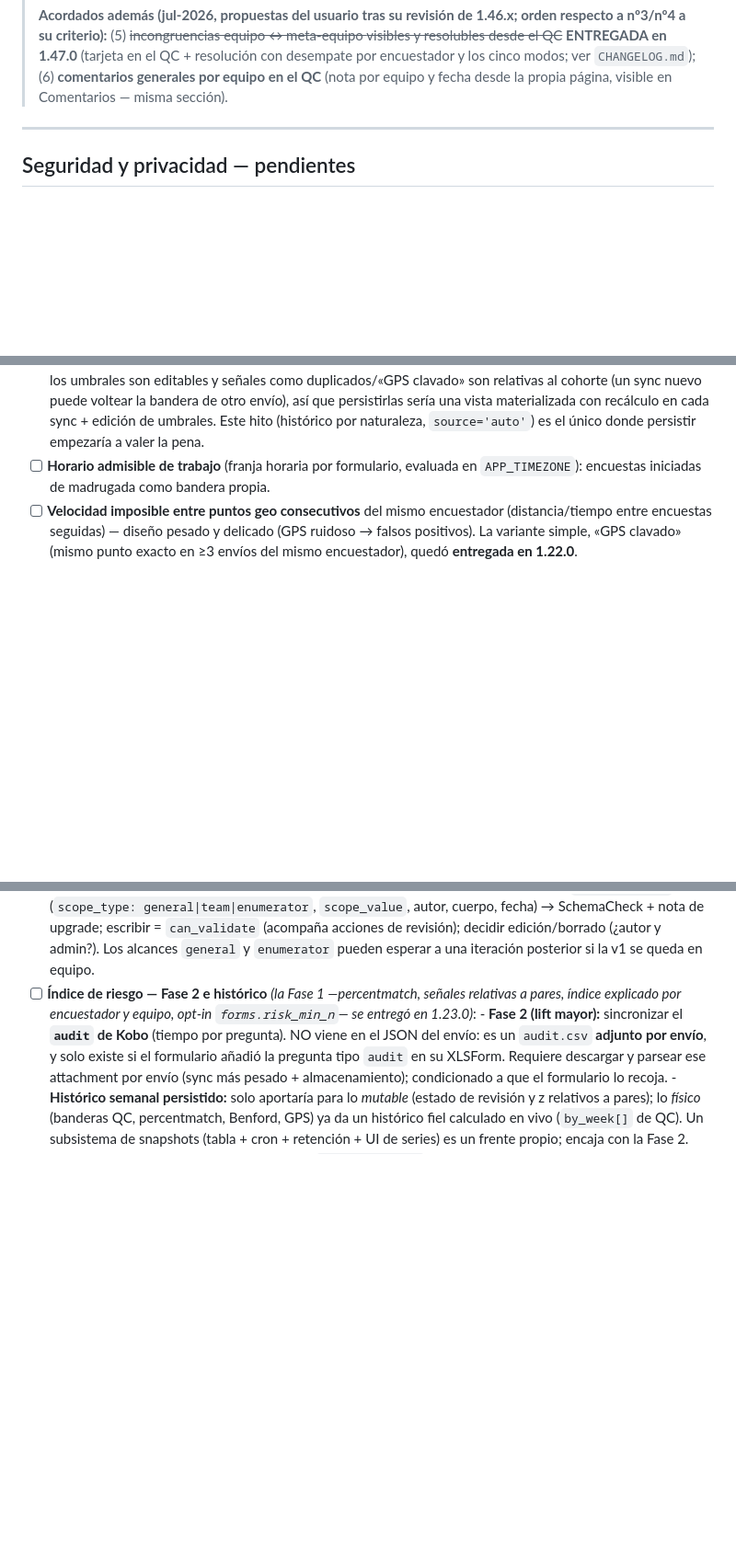
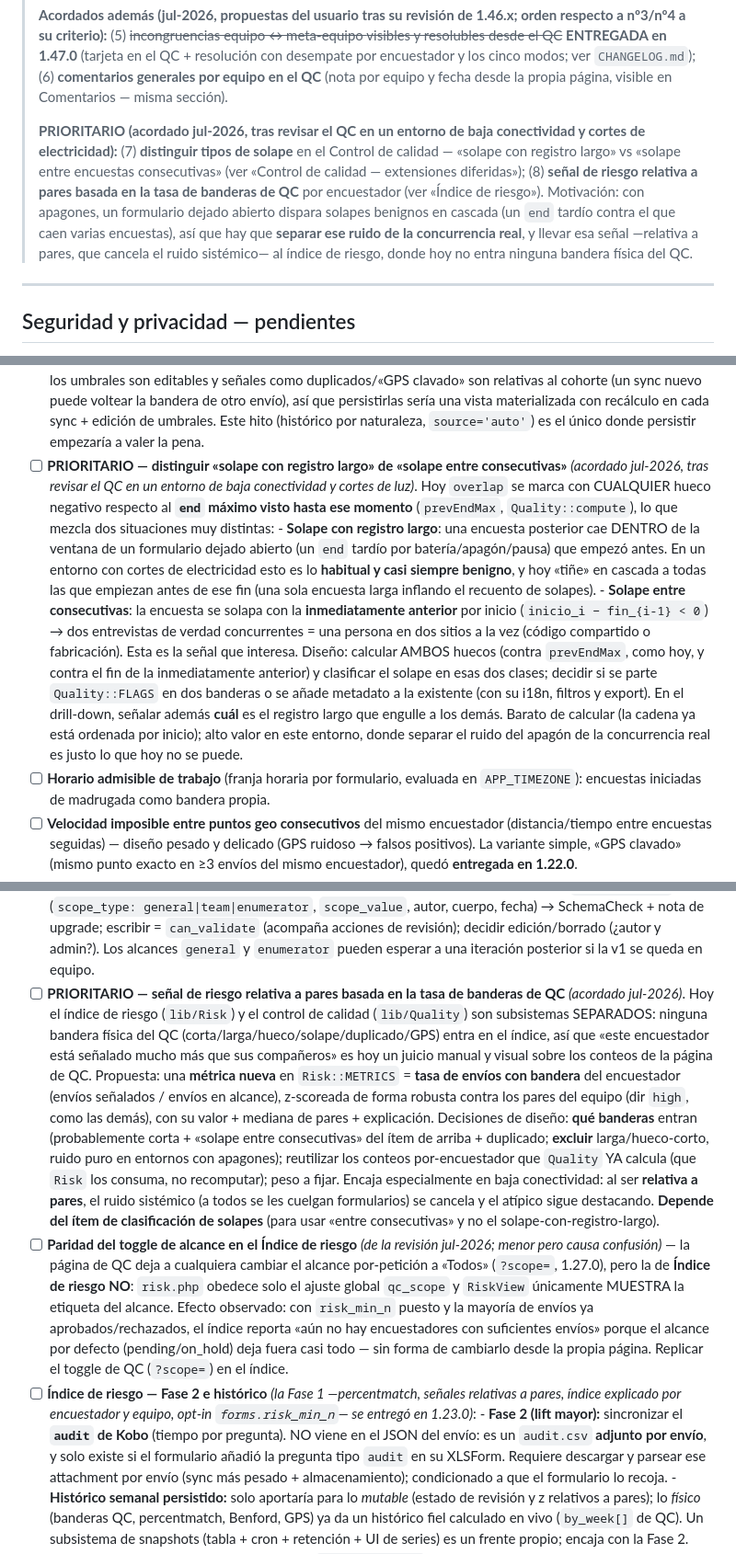
Before and after one commit to cubakumori/kobomanager, a Markdown page: ROADMAP.md, 3 parts joined by grey strips. Shown at 92% size. Rendered like a GitHub page; blank space fills up the shorter version.

Commit message:
docs(roadmap): tres mejoras QC/riesgo priorizadas tras la revisión en baja conectividad
- Distinguir «solape con registro largo» (formulario abierto por apagón, benigno)
  de «solape entre consecutivas» (concurrencia real): calcular también el hueco
  contra la inmediatamente anterior, clasificar y señalar el registro largo.
- Señal de riesgo relativa a pares basada en la tasa de banderas de QC por
  encuestador (hoy QC y Risk son subsistemas separados; ninguna bandera física
  entra en el índice). Depende del ítem de solapes (usar «entre consecutivas»).
- Paridad del toggle de alcance en el Índice de riesgo (risk.php solo obedece el
  qc_scope global; explica el «aún no hay encuestadores con suficientes envíos»
  cuando casi todo está ya aprobado/rechazado).

```diff
--- a/ROADMAP.md
+++ b/ROADMAP.md
@@ -38,6 +38,17 @@ registra en [`CHANGELOG.md`](./CHANGELOG.md).
 > (6) **comentarios generales por equipo
 > en el QC** (nota por equipo y fecha desde la propia página, visible en Comentarios —
 > misma sección).
+>
+> **PRIORITARIO (acordado jul-2026, tras revisar el QC en un entorno de baja
+> conectividad y cortes de electricidad):** (7) **distinguir tipos de solape** en el
+> Control de calidad — «solape con registro largo» vs «solape entre encuestas
+> consecutivas» (ver «Control de calidad — extensiones diferidas»); (8) **señal de
+> riesgo relativa a pares basada en la tasa de banderas de QC** por encuestador (ver
+> «Índice de riesgo»). Motivación: con apagones, un formulario dejado abierto dispara
+> solapes benignos en cascada (un `end` tardío contra el que caen varias encuestas),
+> así que hay que **separar ese ruido de la concurrencia real**, y llevar esa señal
+> —relativa a pares, que cancela el ruido sistémico— al índice de riesgo, donde hoy no
+> entra ninguna bandera física del QC.
 
 ---
 
@@ -110,6 +121,27 @@ registra en [`CHANGELOG.md`](./CHANGELOG.md).
       voltear la bandera de otro envío), así que persistirlas sería una vista materializada
       con recálculo en cada sync + edición de umbrales. Este hito (histórico por naturaleza,
       `source='auto'`) es el único donde persistir empezaría a valer la pena.
+- [ ] **PRIORITARIO — distinguir «solape con registro largo» de «solape entre
+      consecutivas»** *(acordado jul-2026, tras revisar el QC en un entorno de baja
+      conectividad y cortes de luz)*. Hoy `overlap` se marca con CUALQUIER hueco
+      negativo respecto al **`end` máximo visto hasta ese momento** (`prevEndMax`,
+      `Quality::compute`), lo que mezcla dos situaciones muy distintas:
+      - **Solape con registro largo**: una encuesta posterior cae DENTRO de la ventana
+        de un formulario dejado abierto (un `end` tardío por batería/apagón/pausa) que
+        empezó antes. En un entorno con cortes de electricidad esto es lo **habitual y
+        casi siempre benigno**, y hoy «tiñe» en cascada a todas las que empiezan antes
+        de ese fin (una sola encuesta larga inflando el recuento de solapes).
+      - **Solape entre consecutivas**: la encuesta se solapa con la **inmediatamente
+        anterior** por inicio (`inicio_i − fin_{i-1} < 0`) → dos entrevistas de verdad
+        concurrentes = una persona en dos sitios a la vez (código compartido o
+        fabricación). Esta es la señal que interesa.
+      Diseño: calcular AMBOS huecos (contra `prevEndMax`, como hoy, y contra el fin de
+      la inmediatamente anterior) y clasificar el solape en esas dos clases; decidir si
+      se parte `Quality::FLAGS` en dos banderas o se añade metadato a la existente (con
+      su i18n, filtros y export). En el drill-down, señalar además **cuál** es el
+      registro largo que engulle a los demás. Barato de calcular (la cadena ya está
+      ordenada por inicio); alto valor en este entorno, donde separar el ruido del apagón
+      de la concurrencia real es justo lo que hoy no se puede.
 - [ ] **Horario admisible de trabajo** (franja horaria por formulario, evaluada en
       `APP_TIMEZONE`): encuestas iniciadas de madrugada como bandera propia.
 - [ ] **Velocidad imposible entre puntos geo consecutivos** del mismo encuestador
@@ -134,6 +166,32 @@ registra en [`CHANGELOG.md`](./CHANGELOG.md).
       SchemaCheck + nota de upgrade; escribir = `can_validate` (acompaña acciones de
       revisión); decidir edición/borrado (¿autor y admin?). Los alcances `general` y
       `enumerator` pueden esperar a una iteración posterior si la v1 se queda en equipo.
+- [ ] **PRIORITARIO — señal de riesgo relativa a pares basada en la tasa de banderas de
+      QC** *(acordado jul-2026)*. Hoy el índice de riesgo (`lib/Risk`) y el control de
+      calidad (`lib/Quality`) son subsistemas SEPARADOS: ninguna bandera física del QC
+      (corta/larga/hueco/solape/duplicado/GPS) entra en el índice, así que «este
+      encuestador está señalado mucho más que sus compañeros» es hoy un juicio manual y
+      visual sobre los conteos de la página de QC. Propuesta: una **métrica nueva** en
+      `Risk::METRICS` = **tasa de envíos con bandera** del encuestador (envíos señalados /
+      envíos en alcance), z-scoreada de forma robusta contra los pares del equipo (dir
+      `high`, como las demás), con su valor + mediana de pares + explicación. Decisiones
+      de diseño: **qué banderas** entran (probablemente corta + «solape entre
+      consecutivas» del ítem de arriba + duplicado; **excluir** larga/hueco-corto, ruido
+      puro en entornos con apagones); reutilizar los conteos por-encuestador que
+      `Quality` YA calcula (que `Risk` los consuma, no recomputar); peso a fijar. Encaja
+      especialmente en baja conectividad: al ser **relativa a pares**, el ruido sistémico
+      (a todos se les cuelgan formularios) se cancela y el atípico sigue destacando.
+      **Depende del ítem de clasificación de solapes** (para usar «entre consecutivas» y
+      no el solape-con-registro-largo).
+- [ ] **Paridad del toggle de alcance en el Índice de riesgo** *(de la revisión
+      jul-2026; menor pero causa confusión)* — la página de QC deja a cualquiera cambiar
+      el alcance por-petición a «Todos» (`?scope=`, 1.27.0), pero la de **Índice de
+      riesgo NO**: `risk.php` obedece solo el ajuste global `qc_scope` y `RiskView` únicamente
+      MUESTRA la etiqueta del alcance. Efecto observado: con `risk_min_n` puesto y la mayoría
+      de envíos ya aprobados/rechazados, el índice reporta «aún no hay encuestadores con
+      suficientes envíos» porque el alcance por defecto (pending/on_hold) deja fuera casi
+      todo — sin forma de cambiarlo desde la propia página. Replicar el toggle de QC
+      (`?scope=`) en el índice.
 - [ ] **Índice de riesgo — Fase 2 e histórico** *(la Fase 1 —percentmatch, señales
       relativas a pares, índice explicado por encuestador y equipo, opt-in
       `forms.risk_min_n`— se entregó en 1.23.0)*:
```
